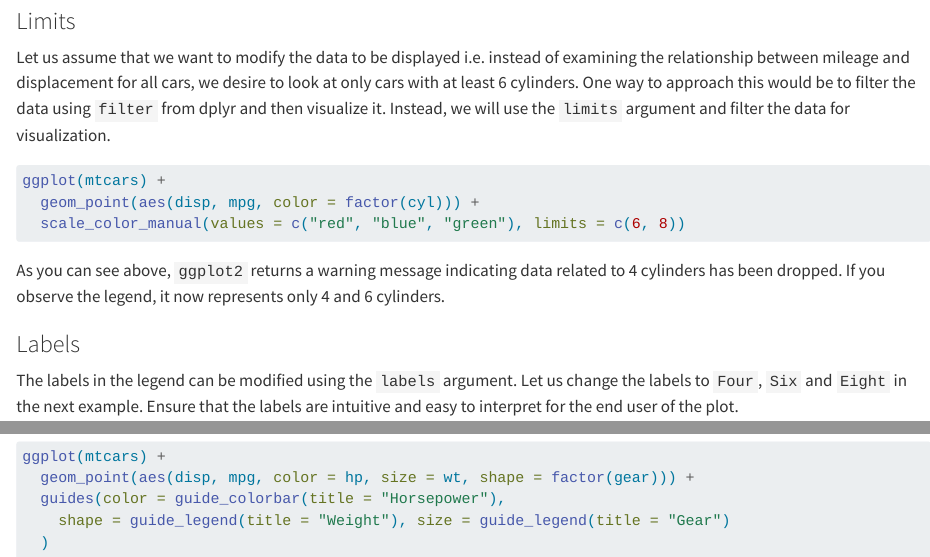
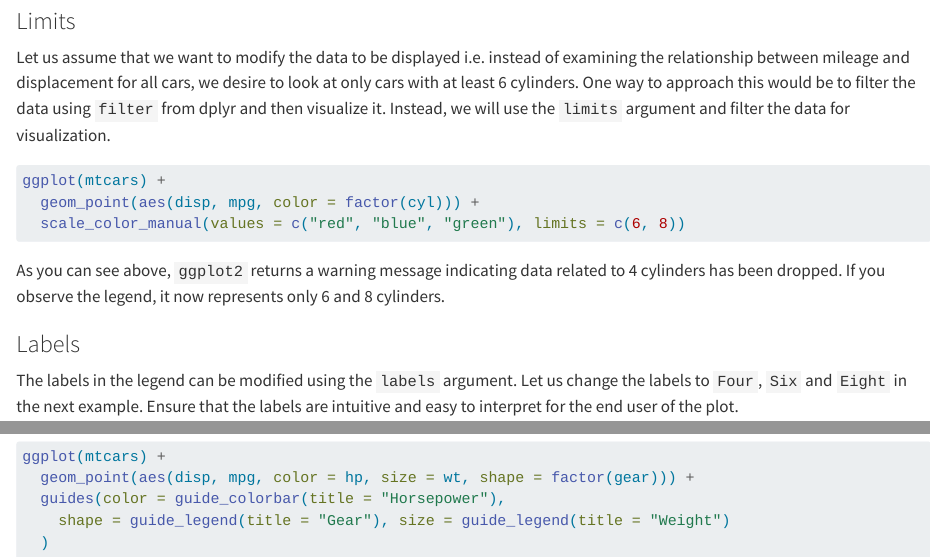
Before and after one commit to rsquaredacademy-education/viz-ggplot2, a Quarto document (ggplot2-modify-legend.qmd): the page in a window 1100 px wide, from 1080 px down, and a second part further down, joined at a grey line. Rendered offline with R 4.5, knitr and Pandoc in place of Quarto, with nearby package versions; the code chunks are not run, so their results and figures are left out.

Commit message:
fix: correct legend limits text and guide titles

````diff
--- a/ggplot2-modify-legend.qmd
+++ b/ggplot2-modify-legend.qmd
@@ -80,7 +80,7 @@ ggplot(mtcars) +
 
 As you can see above, `ggplot2` returns a warning message indicating data related
 to 4 cylinders has been dropped. If you observe the legend, it now represents
-only 4 and 6 cylinders.
+only 6 and 8 cylinders.
 
 ### Labels {.unnumbered}
 
@@ -810,6 +810,6 @@ categorical variables.
 ggplot(mtcars) +
   geom_point(aes(disp, mpg, color = hp, size = wt, shape = factor(gear))) +
   guides(color = guide_colorbar(title = "Horsepower"),
-    shape = guide_legend(title = "Weight"), size = guide_legend(title = "Gear")
+    shape = guide_legend(title = "Gear"), size = guide_legend(title = "Weight")
   )
 ```
````
Also changed, not shown: ggplot2-modify-legend.qmd (4 more changed lines).
